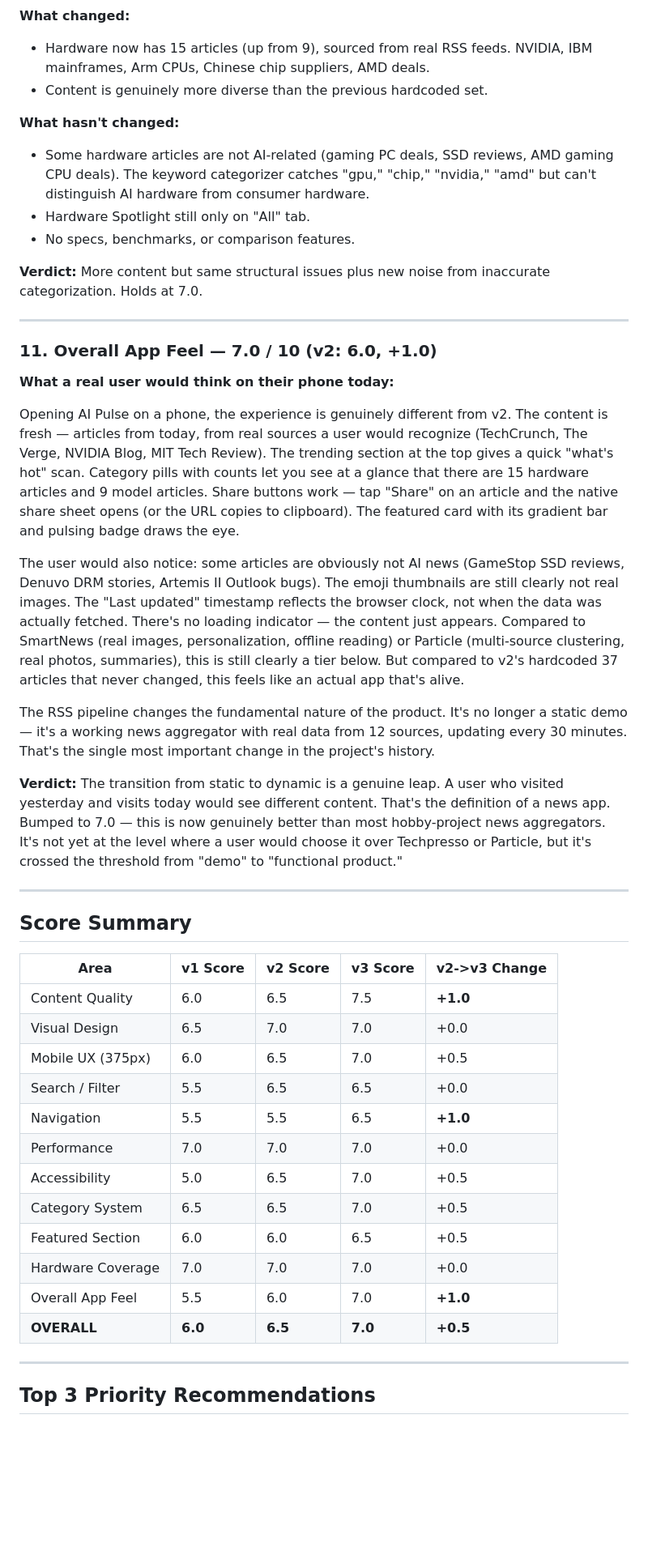
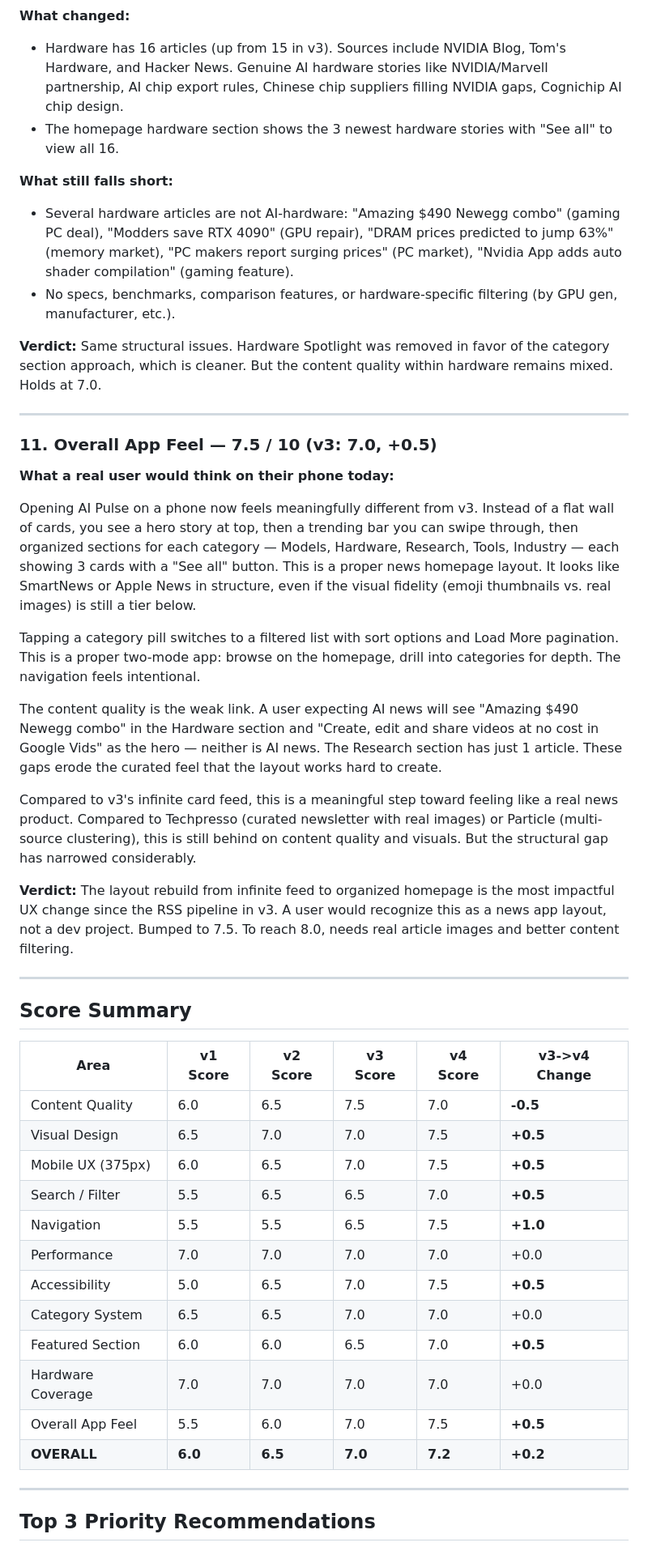
Before and after one commit to zed0minat0r/ai-news-app, a Markdown page: AUDIT.md, the part around one of its changes. Shown at 81% size. Drawn GitHub-style; blank space fills up the shorter version.

```diff
--- a/AUDIT.md
+++ b/AUDIT.md
@@ -179,47 +195,48 @@
 
 **What changed:**
-- Hardware now has 15 articles (up from 9), sourced from real RSS feeds. NVIDIA, IBM mainframes, Arm CPUs, Chinese chip suppliers, AMD deals.
-- Content is genuinely more diverse than the previous hardcoded set.
+- Hardware has 16 articles (up from 15 in v3). Sources include NVIDIA Blog, Tom's Hardware, and Hacker News. Genuine AI hardware stories like NVIDIA/Marvell partnership, AI chip export rules, Chinese chip suppliers filling NVIDIA gaps, Cognichip AI chip design.
+- The homepage hardware section shows the 3 newest hardware stories with "See all" to view all 16.
 
-**What hasn't changed:**
-- Some hardware articles are not AI-related (gaming PC deals, SSD reviews, AMD gaming CPU deals). The keyword categorizer catches "gpu," "chip," "nvidia," "amd" but can't distinguish AI hardware from consumer hardware.
-- Hardware Spotlight still only on "All" tab.
-- No specs, benchmarks, or comparison features.
+**What still falls short:**
+- Several hardware articles are not AI-hardware: "Amazing $490 Newegg combo" (gaming PC deal), "Modders save RTX 4090" (GPU repair), "DRAM prices predicted to jump 63%" (memory market), "PC makers report surging prices" (PC market), "Nvidia App adds auto shader compilation" (gaming feature).
+- No specs, benchmarks, comparison features, or hardware-specific filtering (by GPU gen, manufacturer, etc.).
 
-**Verdict:** More content but same structural issues plus new noise from inaccurate categorization. Holds at 7.0.
+**Verdict:** Same structural issues. Hardware Spotlight was removed in favor of the category section approach, which is cleaner. But the content quality within hardware remains mixed. Holds at 7.0.
 
 ---
 
-### 11. Overall App Feel — 7.0 / 10 (v2: 6.0, +1.0)
+### 11. Overall App Feel — 7.5 / 10 (v3: 7.0, +0.5)
 
 **What a real user would think on their phone today:**
 
-Opening AI Pulse on a phone, the experience is genuinely different from v2. The content is fresh — articles from today, from real sources a user would recognize (TechCrunch, The Verge, NVIDIA Blog, MIT Tech Review). The trending section at the top gives a quick "what's hot" scan. Category pills with counts let you see at a glance that there are 15 hardware articles and 9 model articles. Share buttons work — tap "Share" on an article and the native share sheet opens (or the URL copies to clipboard). The featured card with its gradient bar and pulsing badge draws the eye.
+Opening AI Pulse on a phone now feels meaningfully different from v3. Instead of a flat wall of cards, you see a hero story at top, then a trending bar you can swipe through, then organized sections for each category — Models, Hardware, Research, Tools, Industry — each showing 3 cards with a "See all" button. This is a proper news homepage layout. It looks like SmartNews or Apple News in structure, even if the visual fidelity (emoji thumbnails vs. real images) is still a tier below.
 
-The user would also notice: some articles are obviously not AI news (GameStop SSD reviews, Denuvo DRM stories, Artemis II Outlook bugs). The emoji thumbnails are still clearly not real images. The "Last updated" timestamp reflects the browser clock, not when the data was actually fetched. There's no loading indicator — the content just appears. Compared to SmartNews (real images, personalization, offline reading) or Particle (multi-source clustering, real photos, summaries), this is still clearly a tier below. But compared to v2's hardcoded 37 articles that never changed, this feels like an actual app that's alive.
+Tapping a category pill switches to a filtered list with sort options and Load More pagination. This is a proper two-mode app: browse on the homepage, drill into categories for depth. The navigation feels intentional.
 
-The RSS pipeline changes the fundamental nature of the product. It's no longer a static demo — it's a working news aggregator with real data from 12 sources, updating every 30 minutes. That's the single most important change in the project's history.
+The content quality is the weak link. A user expecting AI news will see "Amazing $490 Newegg combo" in the Hardware section and "Create, edit and share videos at no cost in Google Vids" as the hero — neither is AI news. The Research section has just 1 article. These gaps erode the curated feel that the layout works hard to create.
 
-**Verdict:** The transition from static to dynamic is a genuine leap. A user who visited yesterday and visits today would see different content. That's the definition of a news app. Bumped to 7.0 — this is now genuinely better than most hobby-project news aggregators. It's not yet at the level where a user would choose it over Techpresso or Particle, but it's crossed the threshold from "demo" to "functional product."
+Compared to v3's infinite card feed, this is a meaningful step toward feeling like a real news product. Compared to Techpresso (curated newsletter with real images) or Particle (multi-source clustering), this is still behind on content quality and visuals. But the structural gap has narrowed considerably.
+
+**Verdict:** The layout rebuild from infinite feed to organized homepage is the most impactful UX change since the RSS pipeline in v3. A user would recognize this as a news app layout, not a dev project. Bumped to 7.5. To reach 8.0, needs real article images and better content filtering.
 
 ---
 
 ## Score Summary
 
-| Area | v1 Score | v2 Score | v3 Score | v2->v3 Change |
-|------|----------|----------|----------|---------------|
-| Content Quality | 6.0 | 6.5 | 7.5 | **+1.0** |
-| Visual Design | 6.5 | 7.0 | 7.0 | +0.0 |
-| Mobile UX (375px) | 6.0 | 6.5 | 7.0 | +0.5 |
-| Search / Filter | 5.5 | 6.5 | 6.5 | +0.0 |
-| Navigation | 5.5 | 5.5 | 6.5 | **+1.0** |
-| Performance | 7.0 | 7.0 | 7.0 | +0.0 |
-| Accessibility | 5.0 | 6.5 | 7.0 | +0.5 |
-| Category System | 6.5 | 6.5 | 7.0 | +0.5 |
-| Featured Section | 6.0 | 6.0 | 6.5 | +0.5 |
-| Hardware Coverage | 7.0 | 7.0 | 7.0 | +0.0 |
-| Overall App Feel | 5.5 | 6.0 | 7.0 | **+1.0** |
-| **OVERALL** | **6.0** | **6.5** | **7.0** | **+0.5** |
+| Area | v1 Score | v2 Score | v3 Score | v4 Score | v3->v4 Change |
+|------|----------|----------|----------|----------|---------------|
+| Content Quality | 6.0 | 6.5 | 7.5 | 7.0 | **-0.5** |
+| Visual Design | 6.5 | 7.0 | 7.0 | 7.5 | **+0.5** |
+| Mobile UX (375px) | 6.0 | 6.5 | 7.0 | 7.5 | **+0.5** |
+| Search / Filter | 5.5 | 6.5 | 6.5 | 7.0 | **+0.5** |
+| Navigation | 5.5 | 5.5 | 6.5 | 7.5 | **+1.0** |
+| Performance | 7.0 | 7.0 | 7.0 | 7.0 | +0.0 |
+| Accessibility | 5.0 | 6.5 | 7.0 | 7.5 | **+0.5** |
+| Category System | 6.5 | 6.5 | 7.0 | 7.0 | +0.0 |
+| Featured Section | 6.0 | 6.0 | 6.5 | 7.0 | **+0.5** |
+| Hardware Coverage | 7.0 | 7.0 | 7.0 | 7.0 | +0.0 |
+| Overall App Feel | 5.5 | 6.0 | 7.0 | 7.5 | **+0.5** |
+| **OVERALL** | **6.0** | **6.5** | **7.0** | **7.2** | **+0.2** |
 
 ---
 
```
Also changed, not shown: other parts of AUDIT.md (+135 -115 lines).
